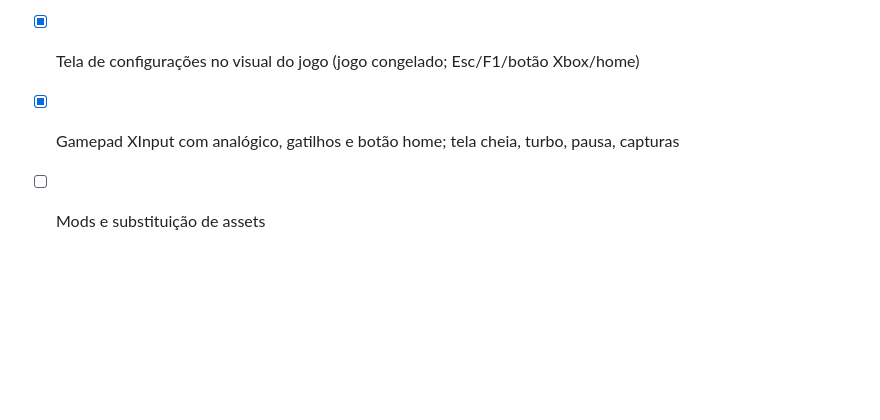
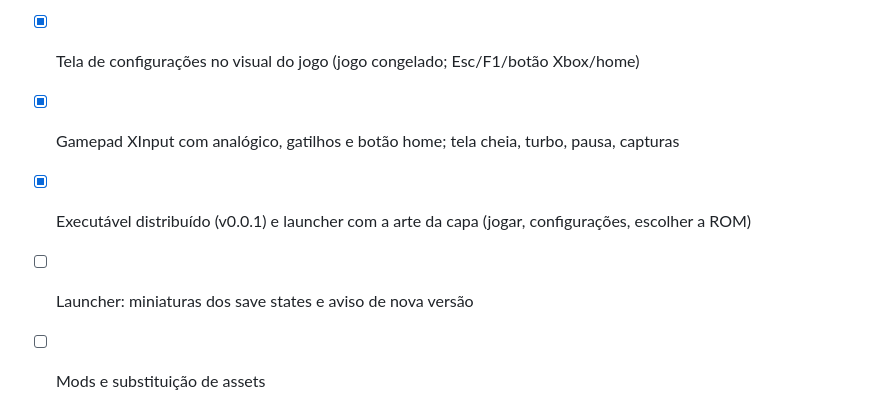
Before and after one commit to PedroVitor-Dev/The_Last_Airbender_Recomp, a Markdown page: docs/ROADMAP.md, the part around the change. Drawn GitHub-style; blank space fills up the shorter version.

```diff
--- a/docs/ROADMAP.md
+++ b/docs/ROADMAP.md
@@ -50,4 +50,6 @@
 - [x] 60 fps estável (áudio como relógio), save states com slots, remapeamento de controles
 - [x] Tela de configurações no visual do jogo (jogo congelado; Esc/F1/botão Xbox/home)
 - [x] Gamepad XInput com analógico, gatilhos e botão home; tela cheia, turbo, pausa, capturas
+- [x] Executável distribuído (v0.0.1) e launcher com a arte da capa (jogar, configurações, escolher a ROM)
+- [ ] Launcher: miniaturas dos save states e aviso de nova versão
 - [ ] Mods e substituição de assets
```
Also changed, not shown: CHANGELOG.md (+8 -0 lines), README.md (+8 -5 lines), docs/images/launcher.png (added), 11 other files.
